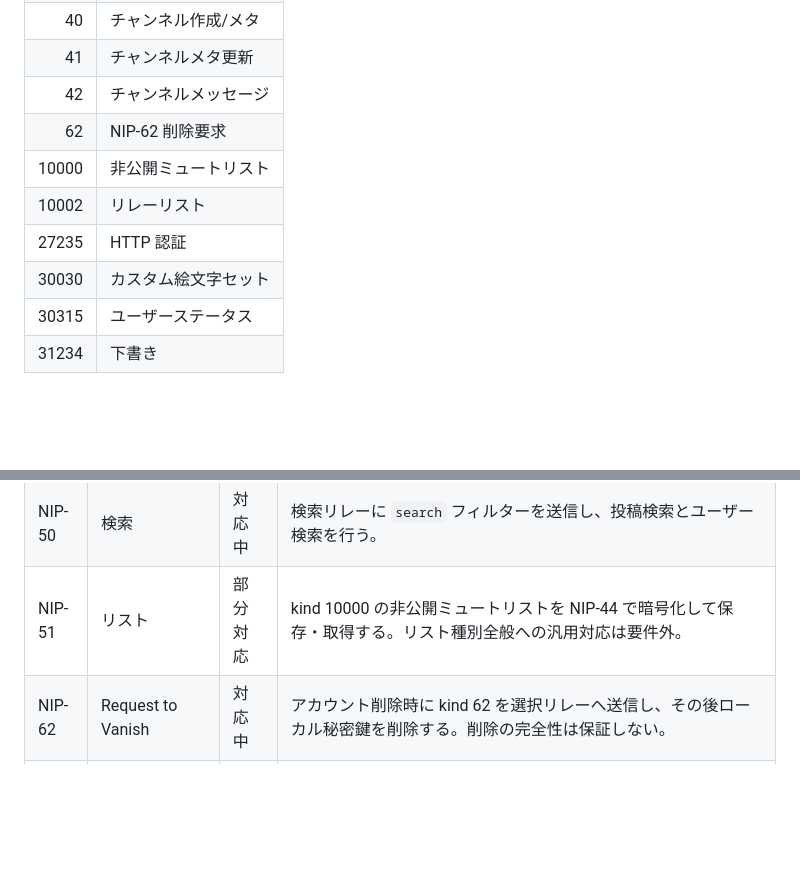
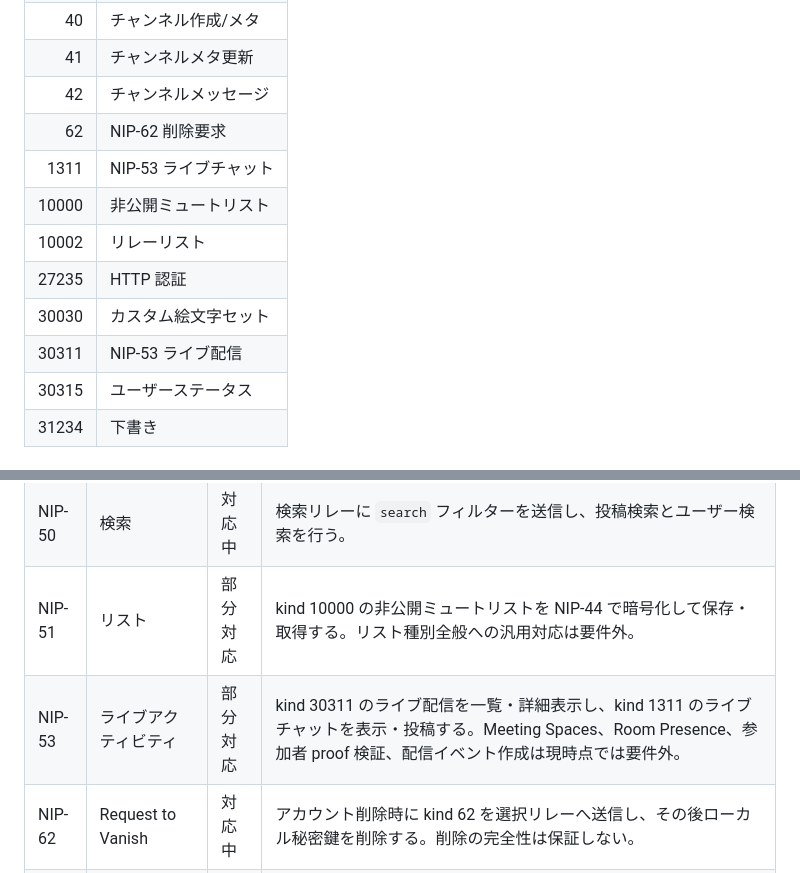
Before and after one commit to pek0hara/ToriNos, a Markdown page: docs/app-requirements.md, 2 parts joined by grey strips. GitHub-like rendering; blank space fills up the shorter version.

```diff
--- a/docs/app-requirements.md
+++ b/docs/app-requirements.md
@@ -165,10 +181,12 @@ ToriNos は Nostr を利用した日本語向け SNS クライアントである
 | 41 | チャンネルメタ更新 |
 | 42 | チャンネルメッセージ |
 | 62 | NIP-62 削除要求 |
+| 1311 | NIP-53 ライブチャット |
 | 10000 | 非公開ミュートリスト |
 | 10002 | リレーリスト |
 | 27235 | HTTP 認証 |
 | 30030 | カスタム絵文字セット |
+| 30311 | NIP-53 ライブ配信 |
 | 30315 | ユーザーステータス |
 | 31234 | 下書き |
 
@@ -197,6 +215,7 @@ NIP 対応は、公式 NIPs リポジトリの kind/NIP 対応表を基準に整
 | NIP-44 | 暗号化ペイロード | 対応中 | 下書きと非公開ミュートリストの自己暗号化に使う。DM 用途は現時点では要件外。 |
 | NIP-50 | 検索 | 対応中 | 検索リレーに `search` フィルターを送信し、投稿検索とユーザー検索を行う。 |
 | NIP-51 | リスト | 部分対応 | kind 10000 の非公開ミュートリストを NIP-44 で暗号化して保存・取得する。リスト種別全般への汎用対応は要件外。 |
+| NIP-53 | ライブアクティビティ | 部分対応 | kind 30311 のライブ配信を一覧・詳細表示し、kind 1311 のライブチャットを表示・投稿する。Meeting Spaces、Room Presence、参加者 proof 検証、配信イベント作成は現時点では要件外。 |
 | NIP-62 | Request to Vanish | 対応中 | アカウント削除時に kind 62 を選択リレーへ送信し、その後ローカル秘密鍵を削除する。削除の完全性は保証しない。 |
 | NIP-65 | リレーリストメタデータ | 対応中 | kind 10002 の `r` タグで有効リレー一覧を公開する。プロフィール表示では他ユーザーの参加リレー一覧として取得する。 |
 | NIP-94 | ファイルメタデータ | 部分対応 | 画像アップロード API のレスポンスに含まれる `nip94_event.tags` から `url` を抽出する。ToriNos 自体で kind 1063 を公開することは要件外。 |
```
Also changed, not shown: other parts of docs/app-requirements.md (+17 -1 lines).
